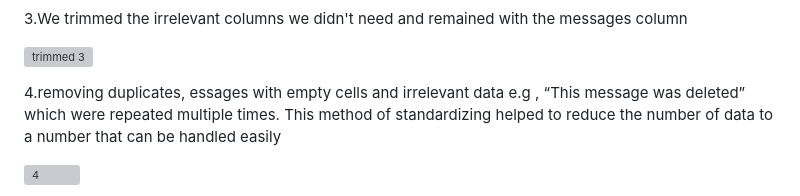
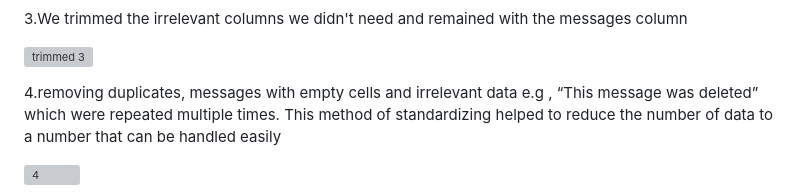
Before and after one commit to HealthIT-Kabarak/CPIMS-Virtual-Assistant-Maya-, a Markdown page: README.md, the part around the change. Rendered like a GitHub page; grey boxes are pictures that could not be loaded.

```diff
--- a/README.md
+++ b/README.md
@@ -73,7 +73,7 @@ The following procedure was involved in creating a clean dataset
 
 ![trimmed 3](https://user-images.githubusercontent.com/102928012/220948744-2897541a-2bbe-43a7-b37b-ef3db84170c0.JPG)
 
-4.removing duplicates, essages with empty cells and irrelevant data e.g <Media omitted>, “This message was deleted”
+4.removing duplicates, messages with empty cells and irrelevant data e.g <Media omitted>, “This message was deleted”
   which were repeated multiple times. This method of standardizing helped to reduce the number of data to a number that can be handled easily
 
 ![4](https://user-images.githubusercontent.com/102928012/220950275-6753d233-0beb-4f61-824a-7b9b7a80f444.JPG)
```
